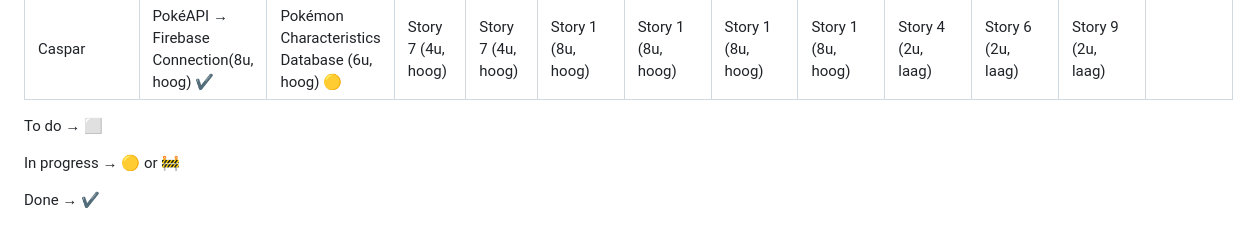
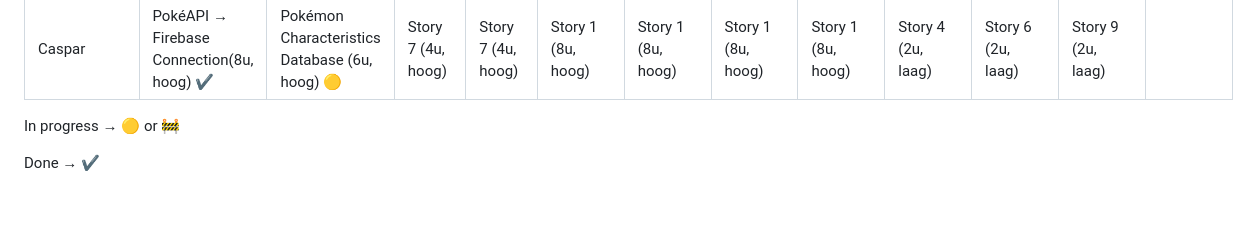
Before and after one commit to RindoGaming/Pokedex, a Markdown page: README.md, the part around the change. Drawn GitHub-style; blank space fills up the shorter version.

```diff
--- a/README.md
+++ b/README.md
@@ -51,9 +51,6 @@ Back-end Planning
 | Jay | Planning, read me and priority making ✔️ | Database Structure Definition(4u, hoog) 🟡| Story 7 (4u, hoog) | Story 7 (4u, hoog) | Story 1 (8u, hoog) | Story 1 (8u, hoog) | Story 1 (8u, hoog) | Story 1 (8u, hoog) | Story 4 (2u, laag) | Story 6 (2u, laag) | Story 9 (2u, laag) |  |
 | Caspar | PokéAPI → Firebase Connection(8u, hoog) ✔️ | Pokémon Characteristics Database (6u, hoog) 🟡 | Story 7 (4u, hoog) | Story 7 (4u, hoog) | Story 1 (8u, hoog) | Story 1 (8u, hoog) | Story 1 (8u, hoog) | Story 1 (8u, hoog) | Story 4 (2u, laag) | Story 6 (2u, laag) | Story 9 (2u, laag) |  |
 
-
-To do → ⬜
-
 In progress → 🟡 or 🚧
 
 Done → ✔️
```
